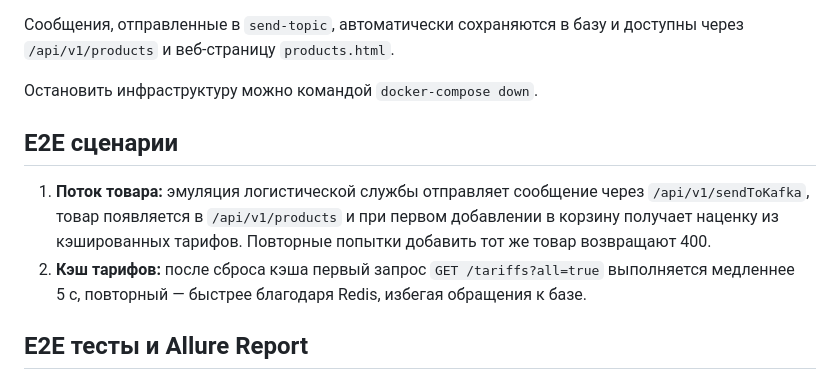
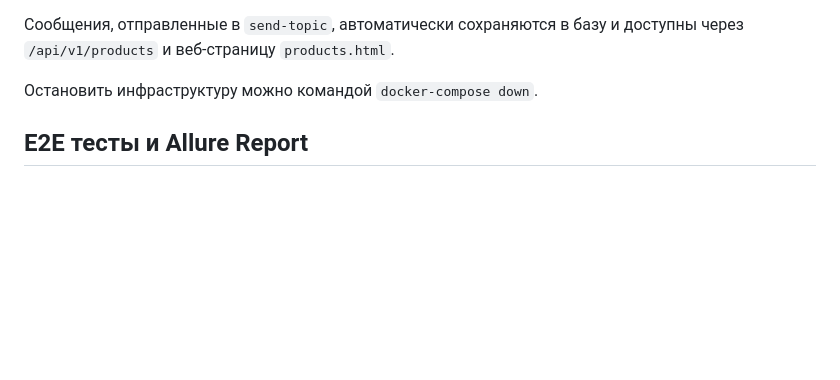
Before and after one commit to golenev/store-app-microservices, a Markdown page: README.md, the part around the change. GitHub-like rendering; blank space fills up the shorter version.

```diff
--- a/README.md
+++ b/README.md
@@ -57,10 +57,6 @@
 
 Остановить инфраструктуру можно командой `docker-compose down`.
 
-## E2E сценарии
-1. **Поток товара:** эмуляция логистической службы отправляет сообщение через `/api/v1/sendToKafka`, товар появляется в `/api/v1/products` и при первом добавлении в корзину получает наценку из кэшированных тарифов. Повторные попытки добавить тот же товар возвращают 400.
-2. **Кэш тарифов:** после сброса кэша первый запрос `GET /tariffs?all=true` выполняется медленнее 5 с, повторный — быстрее благодаря Redis, избегая обращения к базе.
-
 ## E2E тесты и Allure Report
 Тесты написаны на Kotlin с использованием JUnit 5, Kotest и Rest Assured; для отчётности подключён [Allure](https://github.com/allure-framework/allure2).
 Чтобы запустить e2e-тесты и сгенерировать отчёт, выполните:
```
